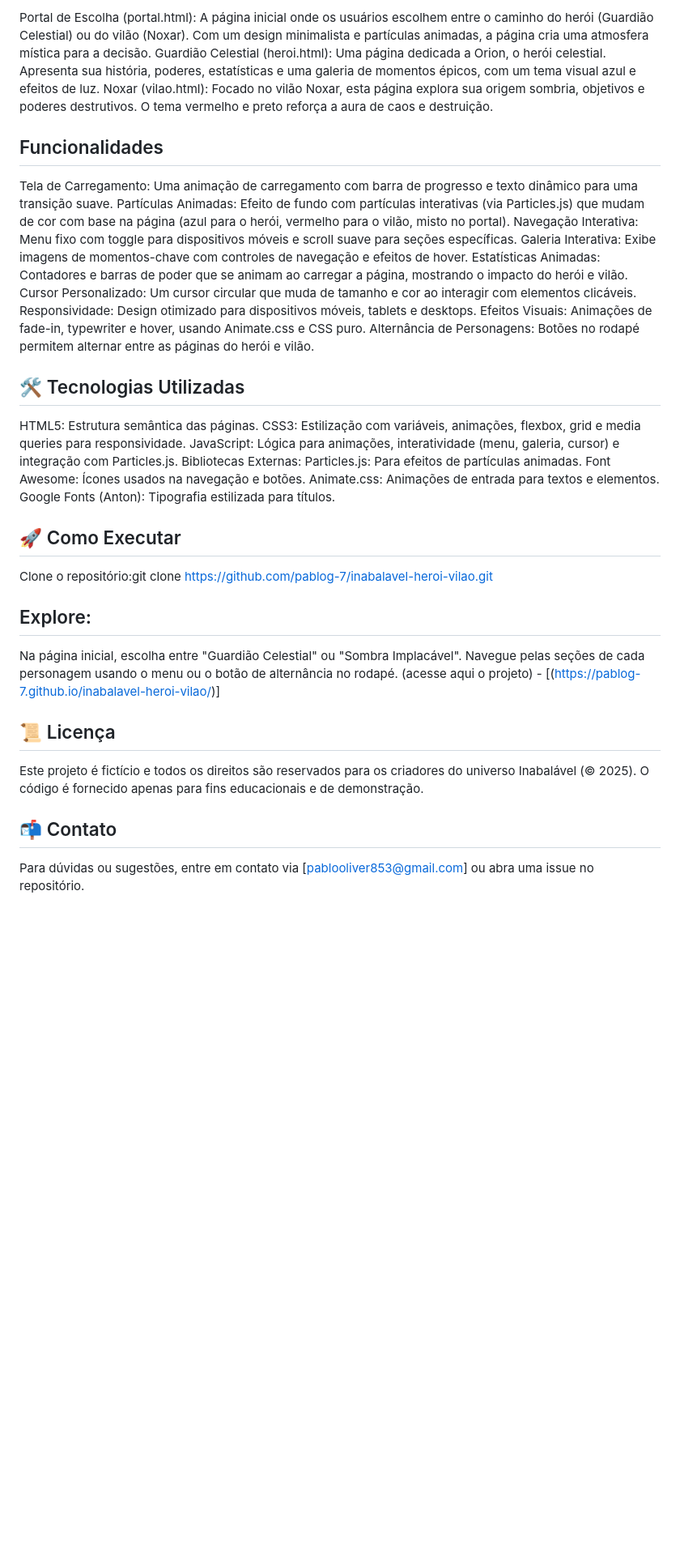
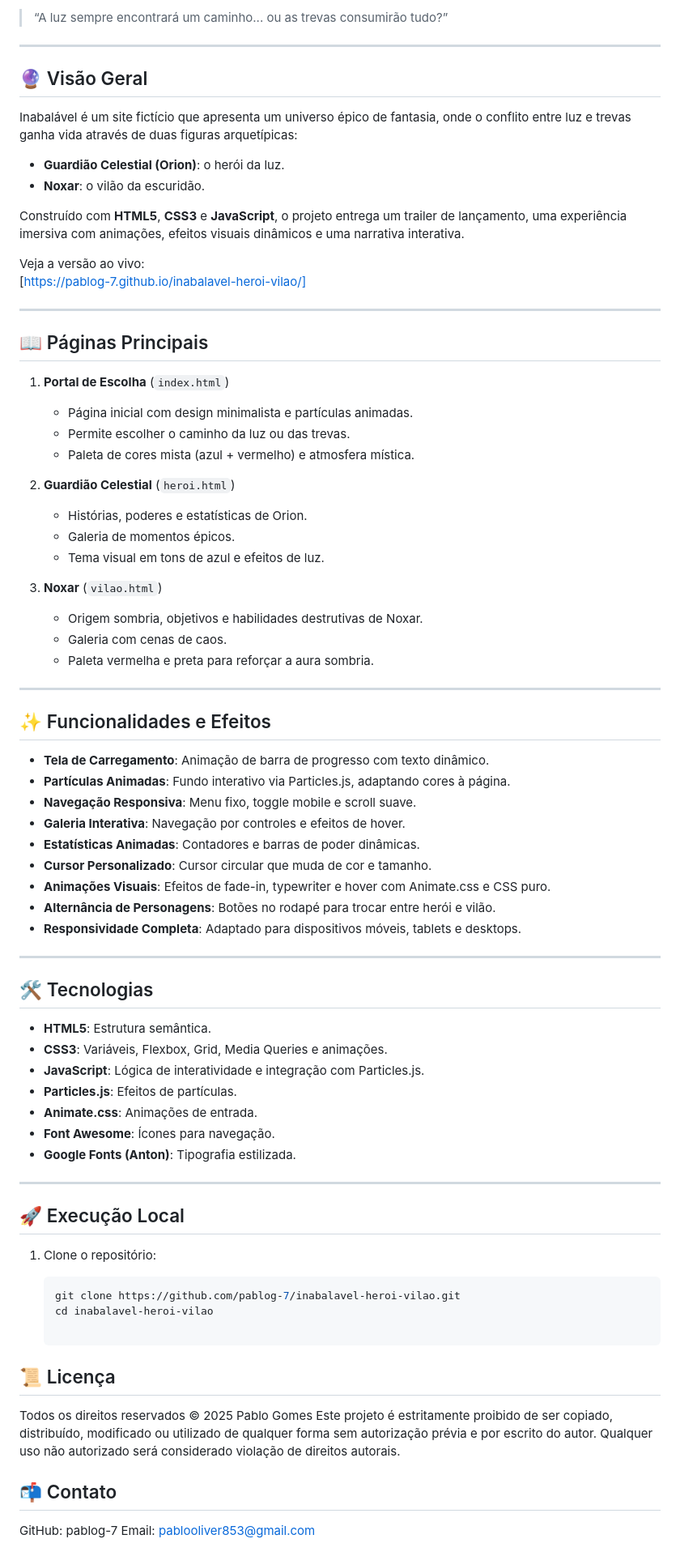
Before and after one commit to wrhatsonblog/inabalavel-heroi-vilao, a Markdown page: README.md, the part around the change printed below. Shown: that part at 81% size. Drawn GitHub-style; blank space fills up the shorter version.

````diff
--- a/README.md
+++ b/README.md
@@ -6,43 +5,80 @@ Inabalável é composto por três páginas principais:
 
-Portal de Escolha (portal.html): A página inicial onde os usuários escolhem entre o caminho do herói (Guardião Celestial) ou do vilão (Noxar). Com um design minimalista e partículas animadas, a página cria uma atmosfera mística para a decisão.
-Guardião Celestial (heroi.html): Uma página dedicada a Orion, o herói celestial. Apresenta sua história, poderes, estatísticas e uma galeria de momentos épicos, com um tema visual azul e efeitos de luz.
-Noxar (vilao.html): Focado no vilão Noxar, esta página explora sua origem sombria, objetivos e poderes destrutivos. O tema vermelho e preto reforça a aura de caos e destruição.
+> “A luz sempre encontrará um caminho... ou as trevas consumirão tudo?”
 
-## Funcionalidades
+---
 
-Tela de Carregamento: Uma animação de carregamento com barra de progresso e texto dinâmico para uma transição suave.
-Partículas Animadas: Efeito de fundo com partículas interativas (via Particles.js) que mudam de cor com base na página (azul para o herói, vermelho para o vilão, misto no portal).
-Navegação Interativa: Menu fixo com toggle para dispositivos móveis e scroll suave para seções específicas.
-Galeria Interativa: Exibe imagens de momentos-chave com controles de navegação e efeitos de hover.
-Estatísticas Animadas: Contadores e barras de poder que se animam ao carregar a página, mostrando o impacto do herói e vilão.
-Cursor Personalizado: Um cursor circular que muda de tamanho e cor ao interagir com elementos clicáveis.
-Responsividade: Design otimizado para dispositivos móveis, tablets e desktops.
-Efeitos Visuais: Animações de fade-in, typewriter e hover, usando Animate.css e CSS puro.
-Alternância de Personagens: Botões no rodapé permitem alternar entre as páginas do herói e vilão.
+## 🔮 Visão Geral
 
-## 🛠 Tecnologias Utilizadas
+Inabalável é um site fictício que apresenta um universo épico de fantasia, onde o conflito entre luz e trevas ganha vida através de duas figuras arquetípicas:
 
-HTML5: Estrutura semântica das páginas.
-CSS3: Estilização com variáveis, animações, flexbox, grid e media queries para responsividade.
-JavaScript: Lógica para animações, interatividade (menu, galeria, cursor) e integração com Particles.js.
-Bibliotecas Externas:
-Particles.js: Para efeitos de partículas animadas.
-Font Awesome: Ícones usados na navegação e botões.
-Animate.css: Animações de entrada para textos e elementos.
-Google Fonts (Anton): Tipografia estilizada para títulos.
+- **Guardião Celestial (Orion)**: o herói da luz.
+- **Noxar**: o vilão da escuridão.
 
-## 🚀 Como Executar
+Construído com **HTML5**, **CSS3** e **JavaScript**, o projeto entrega um trailer de lançamento, uma experiência imersiva com animações, efeitos visuais dinâmicos e uma narrativa interativa.
 
-Clone o repositório:git clone https://github.com/pablog-7/inabalavel-heroi-vilao.git
+Veja a versão ao vivo:
+[https://pablog-7.github.io/inabalavel-heroi-vilao/]
 
-## Explore:
-Na página inicial, escolha entre "Guardião Celestial" ou "Sombra Implacável".
-Navegue pelas seções de cada personagem usando o menu ou o botão de alternância no rodapé.
-(acesse aqui o projeto) - [(https://pablog-7.github.io/inabalavel-heroi-vilao/)]
+---
+
+## 📖 Páginas Principais
+
+1. **Portal de Escolha** (`index.html`)
+   - Página inicial com design minimalista e partículas animadas.
+   - Permite escolher o caminho da luz ou das trevas.
+   - Paleta de cores mista (azul + vermelho) e atmosfera mística.
+
+2. **Guardião Celestial** (`heroi.html`)
+   - Histórias, poderes e estatísticas de Orion.
+   - Galeria de momentos épicos.
+   - Tema visual em tons de azul e efeitos de luz.
+
+3. **Noxar** (`vilao.html`)
+   - Origem sombria, objetivos e habilidades destrutivas de Noxar.
+   - Galeria com cenas de caos.
+   - Paleta vermelha e preta para reforçar a aura sombria.
+
+---
+
+## ✨ Funcionalidades e Efeitos
+
+- **Tela de Carregamento**: Animação de barra de progresso com texto dinâmico.
+- **Partículas Animadas**: Fundo interativo via Particles.js, adaptando cores à página.
+- **Navegação Responsiva**: Menu fixo, toggle mobile e scroll suave.
+- **Galeria Interativa**: Navegação por controles e efeitos de hover.
+- **Estatísticas Animadas**: Contadores e barras de poder dinâmicas.
+- **Cursor Personalizado**: Cursor circular que muda de cor e tamanho.
+- **Animações Visuais**: Efeitos de fade-in, typewriter e hover com Animate.css e CSS puro.
+- **Alternância de Personagens**: Botões no rodapé para trocar entre herói e vilão.
+- **Responsividade Completa**: Adaptado para dispositivos móveis, tablets e desktops.
+
+---
+
+## 🛠 Tecnologias
+
+- **HTML5**: Estrutura semântica.
+- **CSS3**: Variáveis, Flexbox, Grid, Media Queries e animações.
+- **JavaScript**: Lógica de interatividade e integração com Particles.js.
+- **Particles.js**: Efeitos de partículas.
+- **Animate.css**: Animações de entrada.
+- **Font Awesome**: Ícones para navegação.
+- **Google Fonts (Anton)**: Tipografia estilizada.
+
+---
+
+## 🚀 Execução Local
+
+1. Clone o repositório:
+
+   ```bash
+   git clone https://github.com/pablog-7/inabalavel-heroi-vilao.git
+   cd inabalavel-heroi-vilao
 
 ## 📜 Licença
-Este projeto é fictício e todos os direitos são reservados para os criadores do universo Inabalável (© 2025). O código é fornecido apenas para fins educacionais e de demonstração.
+Todos os direitos reservados © 2025 Pablo Gomes
+Este projeto é estritamente proibido de ser copiado, distribuído, modificado ou utilizado de qualquer forma sem autorização prévia e por escrito do autor. Qualquer uso não autorizado será considerado violação de direitos autorais.
 
 ## 📬 Contato
-Para dúvidas ou sugestões, entre em contato via [pablooliver853@gmail.com] ou abra uma issue no repositório.
+GitHub: pablog-7
+Email: pablooliver853@gmail.com
 
````
Also changed, not shown: other parts of README.md (+4 -5 lines).
